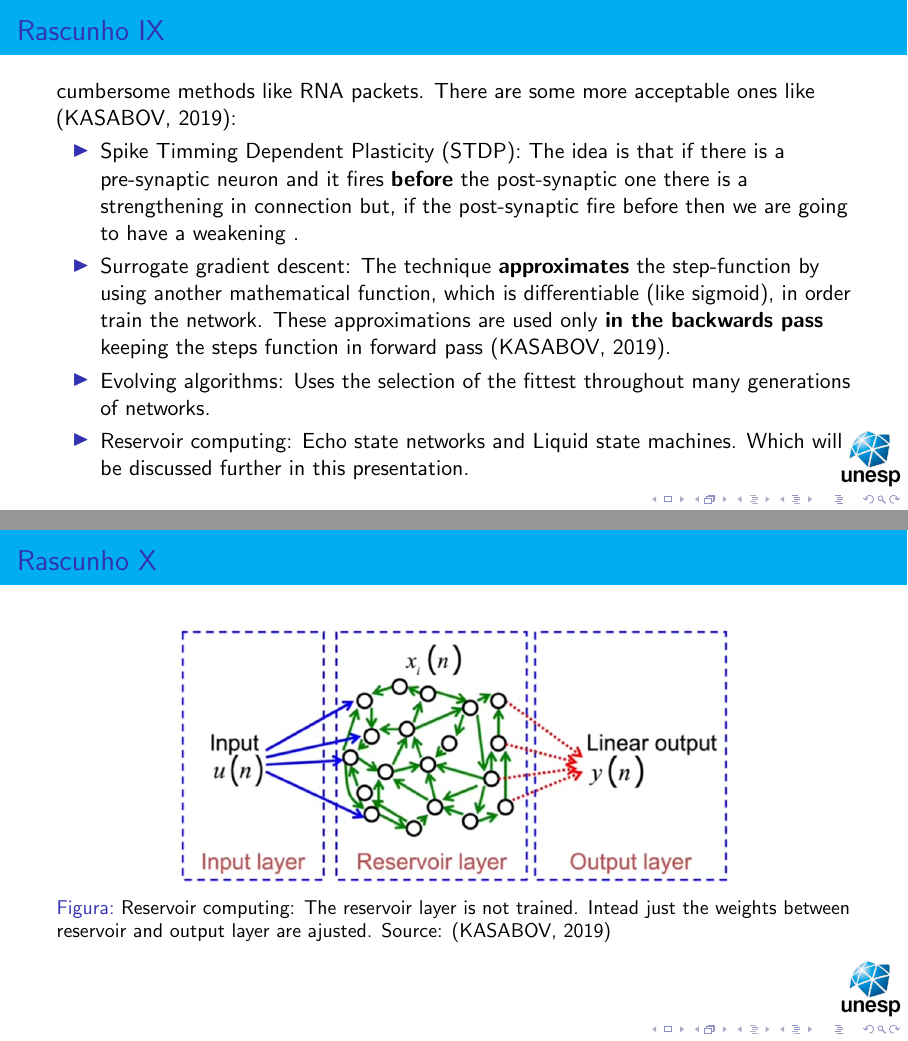
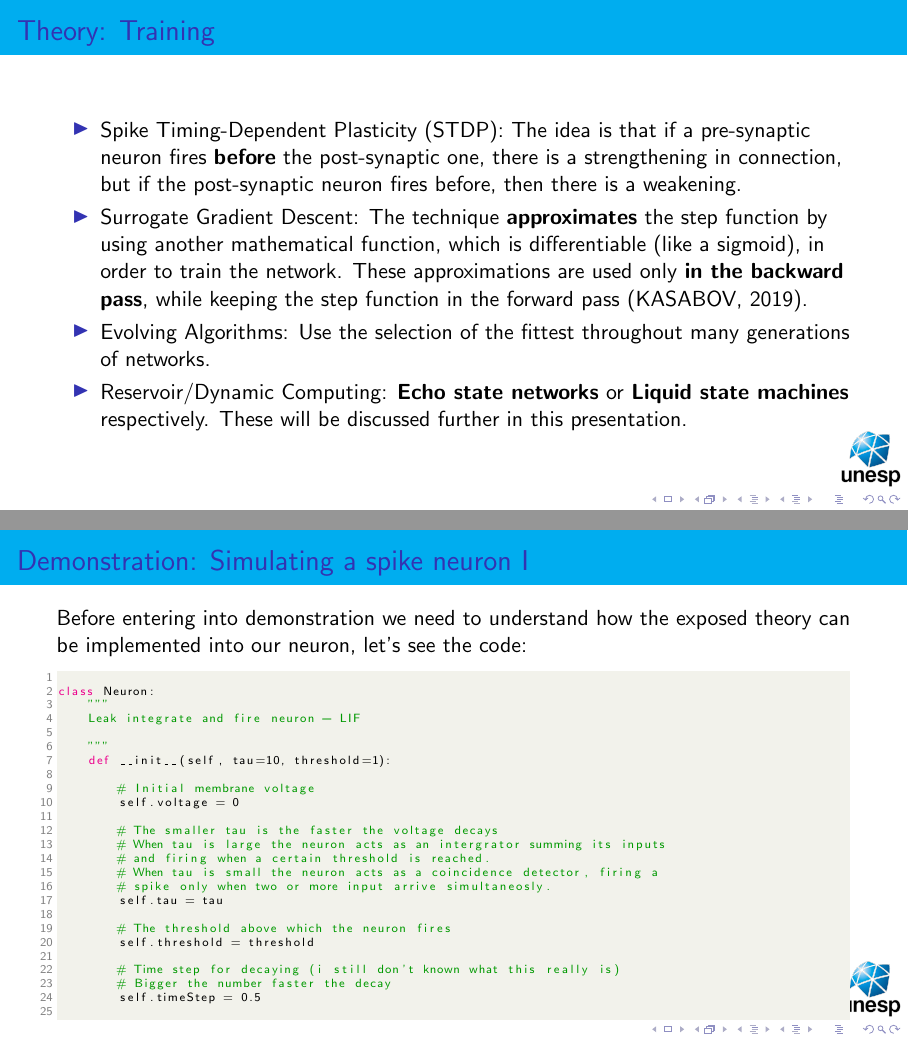
Before and after one commit to ensismoebius/aprendizadoProfundo, LaTeX slides (documentation/presentation/apresentacao.tex, which reads documentation/presentation/listings/spikeNeuron.py.tex, documentation/presentation/slides/deepSpikingNeuralNetwork.tex): pages 24 and 25 of 39 before the commit and pages 24 and 25 of 41 after it, joined at a grey line. The pictures show the PDF file documentation/presentation/apresentacao.pdf that the author committed with the source.

Commit message:
Spiking neural networks part is ready

```diff
--- a/documentation/presentation/apresentacao.tex
+++ b/documentation/presentation/apresentacao.tex
@@ -13,7 +13,7 @@
 
 	\frame{\titlepage}
 
-	\section{Rascunho}
+	\section{Deep spiking neural networks}
 		\input{slides/deepSpikingNeuralNetwork.tex}
 
 	\section{Introdução}
--- /dev/null
+++ b/documentation/presentation/listings/spikeNeuron.py.tex
@@ -0,0 +1,48 @@
+\begin{lstlisting}[language=Python]
+
+class Neuron:
+    """
+    Leak integrate and fire neuron - LIF
+
+    """
+    def __init__(self, tau=10, threshold=1):
+
+        # Initial membrane voltage
+        self.voltage = 0
+
+        # The smaller tau is the faster the voltage decays
+        # When tau is large the neuron acts as an intergrator summing its inputs
+        # and firing when a certain threshold is reached.
+        # When tau is small the neuron acts as a coincidence detector, firing a
+        # spike only when two or more input arrive simultaneosly.
+        self.tau = tau
+
+        # The threshold above which the neuron fires
+        self.threshold = threshold
+
+        # Time step for decaying (i still don't known what this really is)
+        # Bigger the number faster the decay
+        self.timeStep = 0.5
+
+        # The rate by which the membrane voltage decays each time step
+        self.alpha = np.exp(-self.timeStep/self.tau)
+
+    def set_tau(self, tau):
+        self.tau = tau
+        self.alpha = np.exp(-self.timeStep/self.tau)
+
+    def fire_spike(self):
+        if self.voltage > self.threshold:
+            self.voltage = 0
+            return 1
+        return 0
+
+    def add_synaptic_weight(self, weigth):
+        # Membrane voltage integration
+        self.voltage += weigth
+
+    def iterate(self):
+        # Membrane voltage leak
+        self.voltage = max(self.voltage * self.alpha, 0)
+        return self.fire_spike()
+\end{lstlisting}
--- a/documentation/presentation/slides/deepSpikingNeuralNetwork.tex
+++ b/documentation/presentation/slides/deepSpikingNeuralNetwork.tex
@@ -1,2 +1 @@
 \begin{frame}[allowframebreaks]
-	\frametitle{Rascunho}
@@ -8,4 +8,3 @@
 
-	\begin{figure}
+	\begin{figure}[H]
 		\centering
-		\includegraphics[width=0.6\linewidth]{images/neuronSpikes}
@@ -32,20 +53,30 @@
+\begin{frame}
+	\frametitle{Theory: Spikes and potencials}
+
+	\begin{columns}
+		\column{0.5\textwidth}
+			\par In order to emulate such behavior, let's begin with a simple model: The "Leaky Integrate and Fire neuron" (LIF). The LIF model describes the evolution of membrane potential which the potential decay over time.
 			\begin{equation}
-		\tau \cdot \dfrac{dV}{dt} = -V
+				\tau \cdot \frac{dV}{dt} = -V
 				\label{eq:leak}
 			\end{equation}
 
-	\par When a neuron receives a spike, the membrane potential V increases according to a synaptic weight w.
+			\par When a neuron receives a spike, the membrane potential $V$ increases according to a synaptic weight $w$.
 			\begin{equation}
 				V = V + w
 			\end{equation}
 
+			\par Such behaviors are depicted in Figure \ref{fig:neuronspikes2}.
+		\column{0.5\textwidth}
 			\begin{figure}
 				\centering
-		\includegraphics[width=0.5\linewidth]{images/neuronSpikes2}
+				\includegraphics[width=.87\linewidth]{images/neuronSpikes2}
 				\caption{Evolution of a Spike. Source \cite{dan_goodman_2022_7044500}}
 				\label{fig:neuronspikes2}
 			\end{figure}
+	\end{columns}
 
-	\par As shown in Figure \ref{fig:neuronspikes2}, when a neuron reaches a certain threshold, it resets (V = 0) and enters a refractory period.
+\end{frame}
 
-	\par Energy efficiency:
+\begin{frame}
+	\frametitle{Theory: Training}
@@ -54,2 +86 @@
 
-	\begin{enumerate}
@@ -59 +90,10 @@
 
+\begin{frame}
+	\frametitle{Theory: Training}
+	\begin{itemize}
+		\item Spike Timing-Dependent Plasticity (STDP): The idea is that if a pre-synaptic neuron fires \textbf{before} the post-synaptic one, there is a strengthening in connection, but if the post-synaptic neuron fires before, then there is a weakening.
+		\item Surrogate Gradient Descent: The technique \textbf{approximates} the step function by using another mathematical function, which is differentiable (like a sigmoid), in order to train the network. These approximations are used only \textbf{in the backward pass}, while keeping the step function in the forward pass \cite{kasabov2019time}.
+		\item Evolving Algorithms: Use the selection of the fittest throughout many generations of networks.
+		\item Reservoir/Dynamic Computing: \textbf{Echo state networks} or \textbf{Liquid state machines} respectively. These will be discussed further in this presentation.
+	\end{itemize}
+\end{frame}
@@ -61,32 +100,16 @@
 
-		\item Neuromorphic Hardware: SNNs can be efficiently implemented on specialized neuromorphic hardware, which is designed to mimic the energy-efficient behavior of biological neural systems. These hardware platforms are optimized for the event-driven nature of SNNs, further reducing power consumption.
+\begin{frame}[allowframebreaks]
+	\frametitle{Demonstration: Simulating a spike neuron}
+	\par Before entering into demonstration we need to understand how the exposed theory can be implemented into our neuron, let's see the code:
 
-		\item Energy-Aware Learning Rules: SNNs can employ learning rules that take into account energy efficiency. For example, some learning rules prioritize strengthening or weakening synapses based on their contribution to network activity, which can lead to more energy-efficient learning.
+	\input{listings/spikeNeuron.py}
 
-		\item Spike Encoding: SNNs can encode information in the timing and frequency of spikes, which can be a highly efficient way to represent and process data, particularly for event-based sensors like vision sensors or auditory sensors.
-	\end{enumerate}
-
-
-	\par How do SNNs get trained? Well, this is still an open question. An SNN neuron has an activation-function behavior that is more relatable to a \textbf{step-function}. Therefore, in principle, we can't use gradient descent-based solutions because this kind of function \textbf{is not} differentiable \cite{kasabov2019time}.
-
-
-	\par But there is some insigths out there that may put some light on this subject: While some \textit{in vivo/ in vitro} observations shows that brains in general learns by strengthen/weaken and add/remove synapses or even by creating new neurons or other cumbersome methods like RNA packets. There are some more acceptable ones like \cite{kasabov2019time}:
-
-	\begin{itemize}
-		\item Spike Timming Dependent Plasticity (STDP): The idea is that if there is a pre-synaptic neuron and it fires \textbf{before} the post-synaptic one there is a strengthening in connection but, if the post-synaptic fire before then we are going to have a weakening .
-		\item Surrogate gradient descent: The technique \textbf{approximates} the step-function by using another mathematical function, which is differentiable (like sigmoid), in order train the network. These approximations are used only \textbf{in the backwards pass} keeping the steps function in forward pass \cite{kasabov2019time}.
-		\item Evolving algorithms: Uses the selection of the fittest throughout many generations of networks.
-		\item Reservoir computing: Echo state networks and Liquid state machines. Which will be discussed further in this presentation.
-	\end{itemize}
+	\par And now the simulation (code available in repository):
 
 	\begin{figure}
 		\centering
-		\includegraphics[width=0.7\linewidth]{images/reservoirComputing}
-		\caption[Reservoir computing]{Reservoir computing: The reservoir layer is not trained. Intead just the weights between reservoir and output layer are ajusted. Source: \cite{kasabov2019time}}
-		\label{fig:reservoircomputing}
+		\includegraphics[width=0.6\linewidth]{images/spikeNeuronSimulation}
+		\caption[Spiking Neuron Simulator]{A simulation a of spiking neuron}
+		\label{fig:spikeneuronsimulation}
 	\end{figure}
-
-
-
-
 \end{frame}
```
Also changed, not shown: documentation/presentation/bibliography.bib (+1 -1 lines), documentation/presentation/listings/LiquidTimeConstantNeuron.py (+13 -13 lines), documentation/presentation/preamble.tex (+2 -2 lines), documentation/presentation/apresentacao.pdf, documentation/presentation/images/neuronSpikes2.png, documentation/presentation/images/reservoirComputing.png (deleted), documentation/presentation/images/spikeNeuronSimulation.png (added), documentation/presentation/slides/deepSpikingNeuralNetwork.tex (41 more changed lines), 1 other file. Lines whose indentation alone changed are shown as unchanged.
